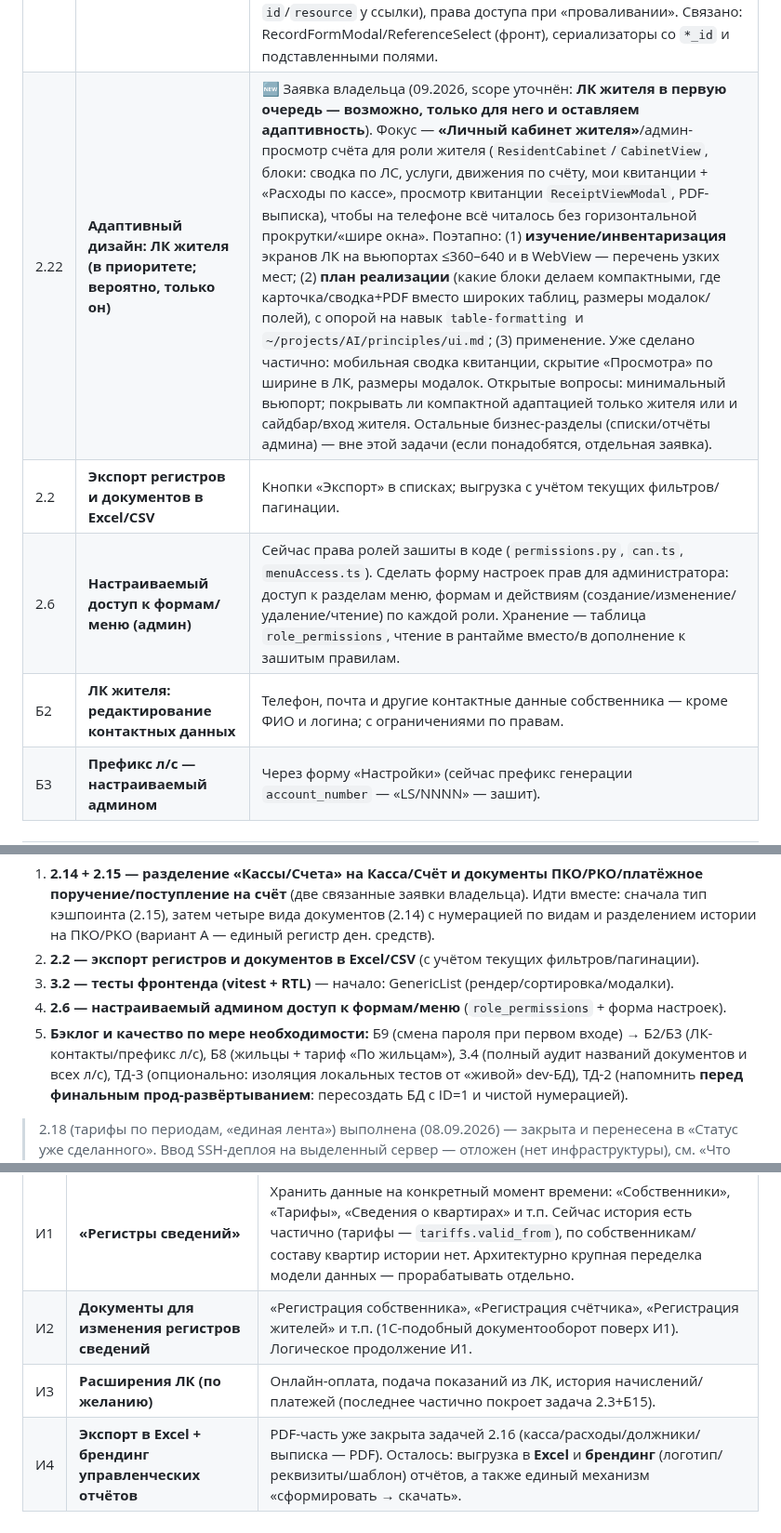
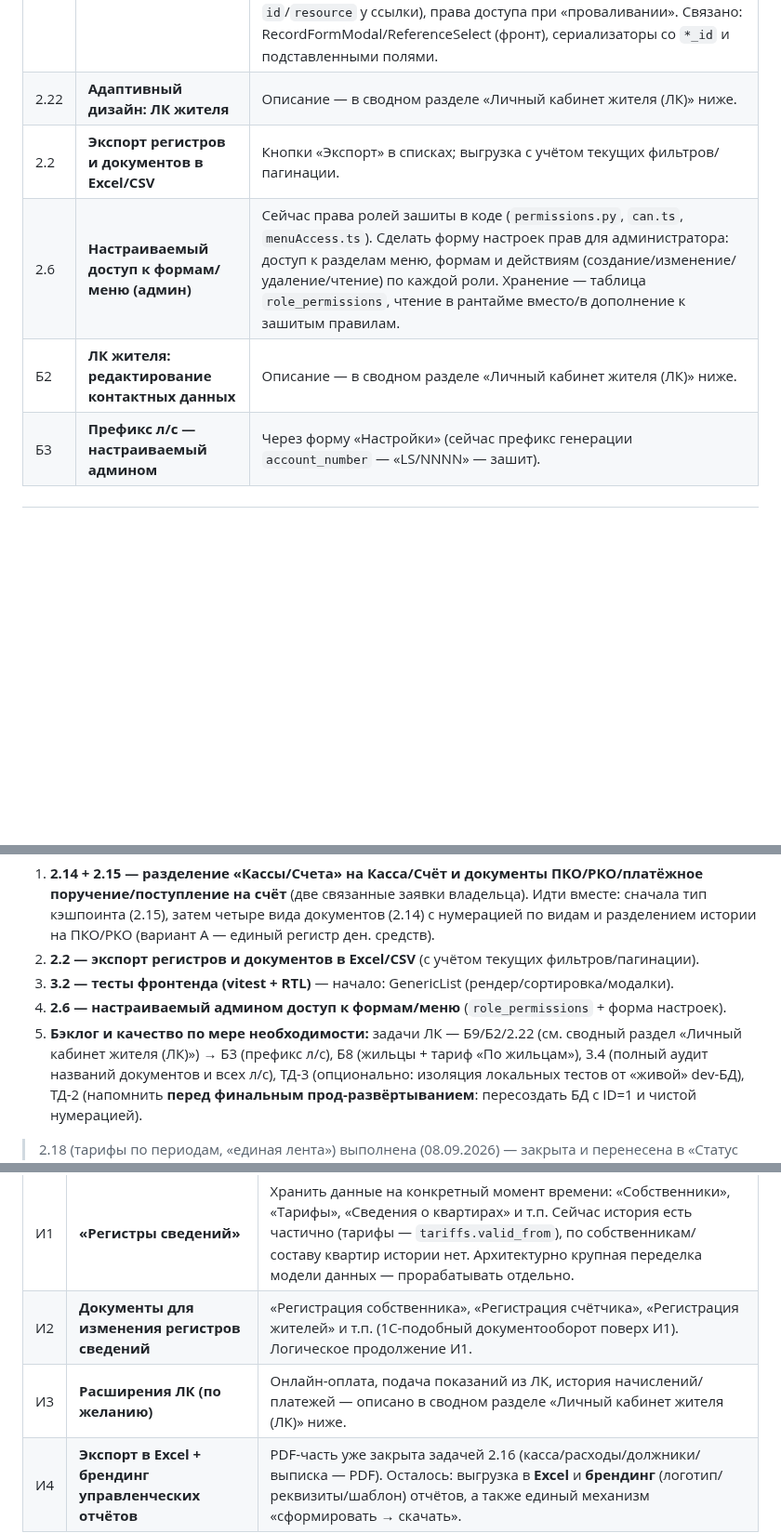
Before and after one commit to Asagat/townhouse-app, a Markdown page: ROADMAP.md, 3 parts joined by grey strips. Shown at 93% size. Drawn GitHub-style; blank space fills up the shorter version.

```diff
--- a/ROADMAP.md
+++ b/ROADMAP.md
@@ -90,10 +90,10 @@
 | ~~2.19~~ | **Дашборд на главную страницу** | ✅ Выполнено (08.09.2026) — сводка в разделе «Статус уже сделанного». |
 | 2.20 | **Рефакторинг слоя денежных документов → «документ → регистр» (касса/банк, статусы и аудит)** | 🆕 Проектируется (08.09.2026). Архитектурный вариант А: отдельные типизированные документы «КассовыеДокументы» и «БанковскиеДокументы» (свои серии, статусы проведён/сторно, аудит вместо физического delete) поверх единого денежного регистра; журналы наличные/безналичные. Детальный план и фазы — `.ai/PLANS/2026-money-documents.md` (превосходит/развивает 2.14). |
 | 2.21 | **Ссылочные поля: переход («проваливание») в запись, на которую ссылается поле, в отдельном окне** | 🆕 Заявка владельца (09.2026). В списках/формах с reference-полями (собственник, л/с, квартира, касса/счёт, статья, контрагент, вид услуги, счётчик, тариф, документ и т.п.) дать возможность из ссылочного значения «провалиться» в карточку/запись этой сущности. Предлагаемый UI — кнопка «…» в правой части поля (справа у значения или у reference-колонки/поля просмотра); по клику — открытие просмотра записи в отдельном окне/слое без потери текущего контекста. Открытые вопросы: где именно нужен переход (колонки списков и/или read-only поля форм просмотра), какой ресурс/идентификатор берётся из значения (нужно иметь `id`/`resource` у ссылки), права доступа при «проваливании». Связано: RecordFormModal/ReferenceSelect (фронт), сериализаторы со `*_id` и подставленными полями. |
-| 2.22 | **Адаптивный дизайн: ЛК жителя (в приоритете; вероятно, только он)** | 🆕 Заявка владельца (09.2026, scope уточнён: **ЛК жителя в первую очередь — возможно, только для него и оставляем адаптивность**). Фокус — **«Личный кабинет жителя»**/админ-просмотр счёта для роли жителя (`ResidentCabinet`/`CabinetView`, блоки: сводка по ЛС, услуги, движения по счёту, мои квитанции + «Расходы по кассе», просмотр квитанции `ReceiptViewModal`, PDF-выписка), чтобы на телефоне всё читалось без горизонтальной прокрутки/«шире окна». Поэтапно: (1) **изучение/инвентаризация** экранов ЛК на вьюпортах ≤360–640 и в WebView — перечень узких мест; (2) **план реализации** (какие блоки делаем компактными, где карточка/сводка+PDF вместо широких таблиц, размеры модалок/полей), с опорой на навык `table-formatting` и `~/projects/AI/principles/ui.md`; (3) применение. Уже сделано частично: мобильная сводка квитанции, скрытие «Просмотра» по ширине в ЛК, размеры модалок. Открытые вопросы: минимальный вьюпорт; покрывать ли компактной адаптацией только жителя или и сайдбар/вход жителя. Остальные бизнес-разделы (списки/отчёты админа) — вне этой задачи (если понадобятся, отдельная заявка). |
+| 2.22 | **Адаптивный дизайн: ЛК жителя** | Описание — в сводном разделе «Личный кабинет жителя (ЛК)» ниже. |
 | 2.2 | **Экспорт регистров и документов в Excel/CSV** | Кнопки «Экспорт» в списках; выгрузка с учётом текущих фильтров/пагинации. |
 | 2.6 | **Настраиваемый доступ к формам/меню (админ)** | Сейчас права ролей зашиты в коде (`permissions.py`, `can.ts`, `menuAccess.ts`). Сделать форму настроек прав для администратора: доступ к разделам меню, формам и действиям (создание/изменение/удаление/чтение) по каждой роли. Хранение — таблица `role_permissions`, чтение в рантайме вместо/в дополнение к зашитым правилам. |
-| Б2 | **ЛК жителя: редактирование контактных данных** | Телефон, почта и другие контактные данные собственника — кроме ФИО и логина; с ограничениями по правам. |
+| Б2 | **ЛК жителя: редактирование контактных данных** | Описание — в сводном разделе «Личный кабинет жителя (ЛК)» ниже. |
 | Б3 | **Префикс л/с — настраиваемый админом** | Через форму «Настройки» (сейчас префикс генерации `account_number` — «LS/NNNN» — зашит). |
 
 ---
@@ -131,7 +154,7 @@
 2. **2.2 — экспорт регистров и документов в Excel/CSV** (с учётом текущих фильтров/пагинации).
 3. **3.2 — тесты фронтенда (vitest + RTL)** — начало: GenericList (рендер/сортировка/модалки).
 4. **2.6 — настраиваемый админом доступ к формам/меню** (`role_permissions` + форма настроек).
-6. **Бэклог и качество по мере необходимости:** Б9 (смена пароля при первом входе) → Б2/Б3 (ЛК-контакты/префикс л/с),
+6. **Бэклог и качество по мере необходимости:** задачи ЛК — Б9/Б2/2.22 (см. сводный раздел «Личный кабинет жителя (ЛК)») → Б3 (префикс л/с),
    Б8 (жильцы + тариф «По жильцам»), 3.4 (полный аудит названий документов и всех л/с),
    ТД-3 (опционально: изоляция локальных тестов от «живой» dev-БД),
    ТД-2 (напомнить **перед финальным прод-развёртыванием**: пересоздать БД с ID=1 и чистой нумерацией).
@@ -154,7 +177,7 @@
 |---|--------|------------------------------------|
 | И1 | **«Регистры сведений»** | Хранить данные на конкретный момент времени: «Собственники», «Тарифы», «Сведения о квартирах» и т.п. Сейчас история есть частично (тарифы — `tariffs.valid_from`), по собственникам/составу квартир истории нет. Архитектурно крупная переделка модели данных — прорабатывать отдельно. |
 | И2 | **Документы для изменения регистров сведений** | «Регистрация собственника», «Регистрация счётчика», «Регистрация жителей» и т.п. (1С-подобный документооборот поверх И1). Логическое продолжение И1. |
-| И3 | **Расширения ЛК (по желанию)** | Онлайн-оплата, подача показаний из ЛК, история начислений/платежей (последнее частично покроет задача 2.3+Б15). |
+| И3 | **Расширения ЛК (по желанию)** | Онлайн-оплата, подача показаний из ЛК, история начислений/платежей — описано в сводном разделе «Личный кабинет жителя (ЛК)» ниже. |
 | И4 | **Экспорт в Excel + брендинг управленческих отчётов** | PDF-часть уже закрыта задачей 2.16 (касса/расходы/должники/выписка — PDF). Осталось: выгрузка в **Excel** и **брендинг** (логотип/реквизиты/шаблон) отчётов, а также единый механизм «сформировать → скачать». |
 
 ---
```
Also changed, not shown: other parts of ROADMAP.md (+23 -0 lines).
